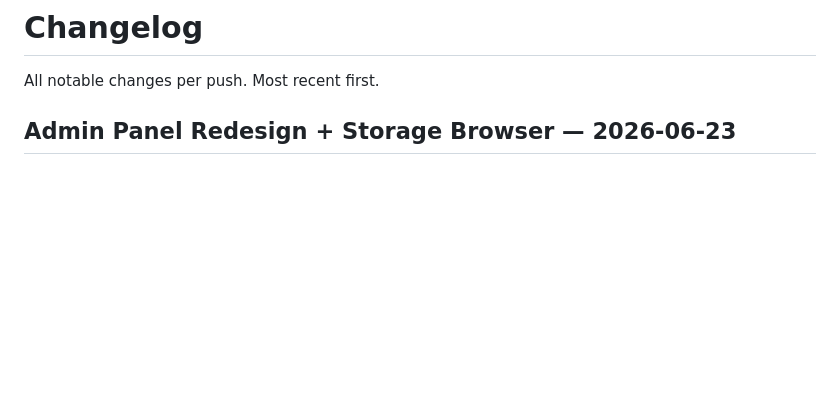
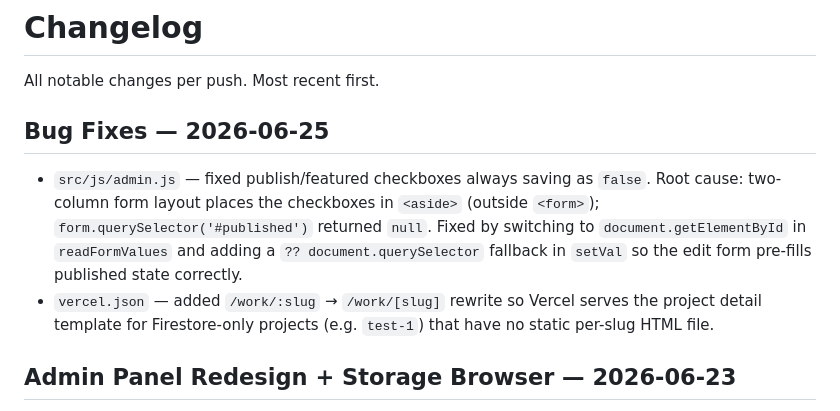
Before and after one commit to sujeth-dev/Velmont, a Markdown page: CHANGELOG.md, the part around the change. Drawn GitHub-style; blank space fills up the shorter version.

Commit message:
Docs: update CHANGELOG for publish toggle and Vercel routing fixes

```diff
--- a/CHANGELOG.md
+++ b/CHANGELOG.md
@@ -1,6 +1,11 @@
 # Changelog
 
 All notable changes per push. Most recent first.
+
+## Bug Fixes — 2026-06-25
+
+- `src/js/admin.js` — fixed publish/featured checkboxes always saving as `false`. Root cause: two-column form layout places the checkboxes in `<aside>` (outside `<form>`); `form.querySelector('#published')` returned `null`. Fixed by switching to `document.getElementById` in `readFormValues` and adding a `?? document.querySelector` fallback in `setVal` so the edit form pre-fills published state correctly.
+- `vercel.json` — added `/work/:slug` → `/work/[slug]` rewrite so Vercel serves the project detail template for Firestore-only projects (e.g. `test-1`) that have no static per-slug HTML file.
 
 ## Admin Panel Redesign + Storage Browser — 2026-06-23
 
```
